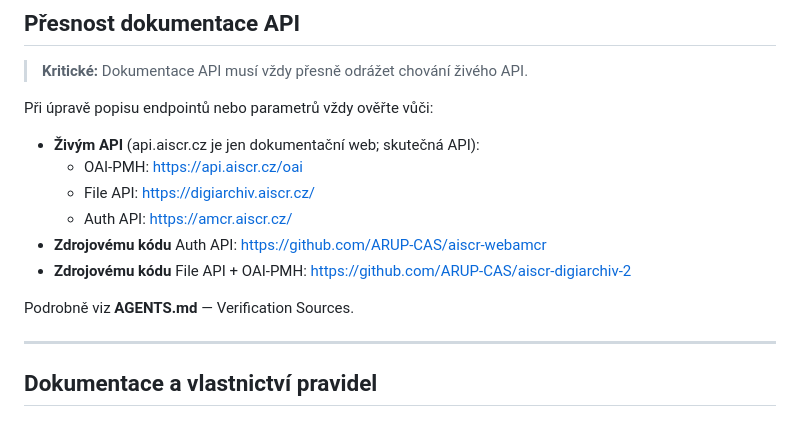
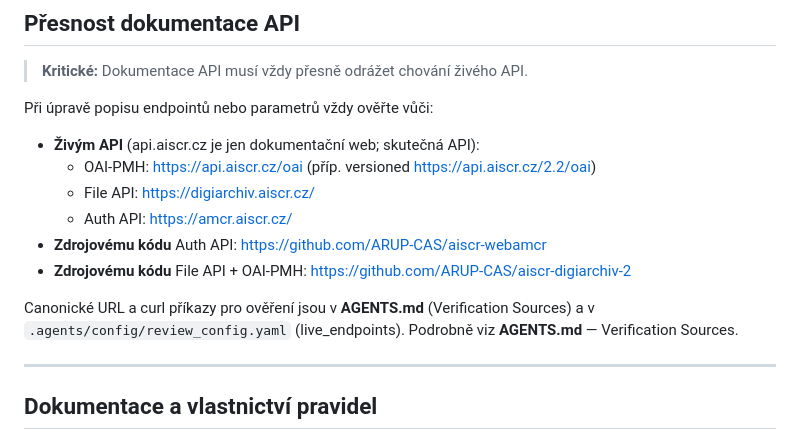
Before and after one commit to ARUP-CAS/aiscr-api-home, a Markdown page: CONTRIBUTING.md, the part around the change. Rendered like a GitHub page.

```diff
--- a/CONTRIBUTING.md
+++ b/CONTRIBUTING.md
@@ -138,13 +138,13 @@ Repozitář obsahuje Lua filtry. Při úpravách Lua kódu otestujte render výs
 Při úpravě popisu endpointů nebo parametrů vždy ověřte vůči:
 
 - **Živým API** (api.aiscr.cz je jen dokumentační web; skutečná API):
-  - OAI-PMH: https://api.aiscr.cz/oai
+  - OAI-PMH: https://api.aiscr.cz/oai (příp. versioned https://api.aiscr.cz/2.2/oai)
   - File API: https://digiarchiv.aiscr.cz/
   - Auth API: https://amcr.aiscr.cz/
 - **Zdrojovému kódu** Auth API: https://github.com/ARUP-CAS/aiscr-webamcr
 - **Zdrojovému kódu** File API + OAI-PMH: https://github.com/ARUP-CAS/aiscr-digiarchiv-2
 
-Podrobně viz **AGENTS.md** — Verification Sources.
+Canonické URL a curl příkazy pro ověření jsou v **AGENTS.md** (Verification Sources) a v `.agents/config/review_config.yaml` (live_endpoints). Podrobně viz **AGENTS.md** — Verification Sources.
 
 ---
 
```
Also changed, not shown: .agents/reports/api-docs-specs-inventory.md (added, +62 -0 lines), AGENTS.md (+12 -0 lines).
